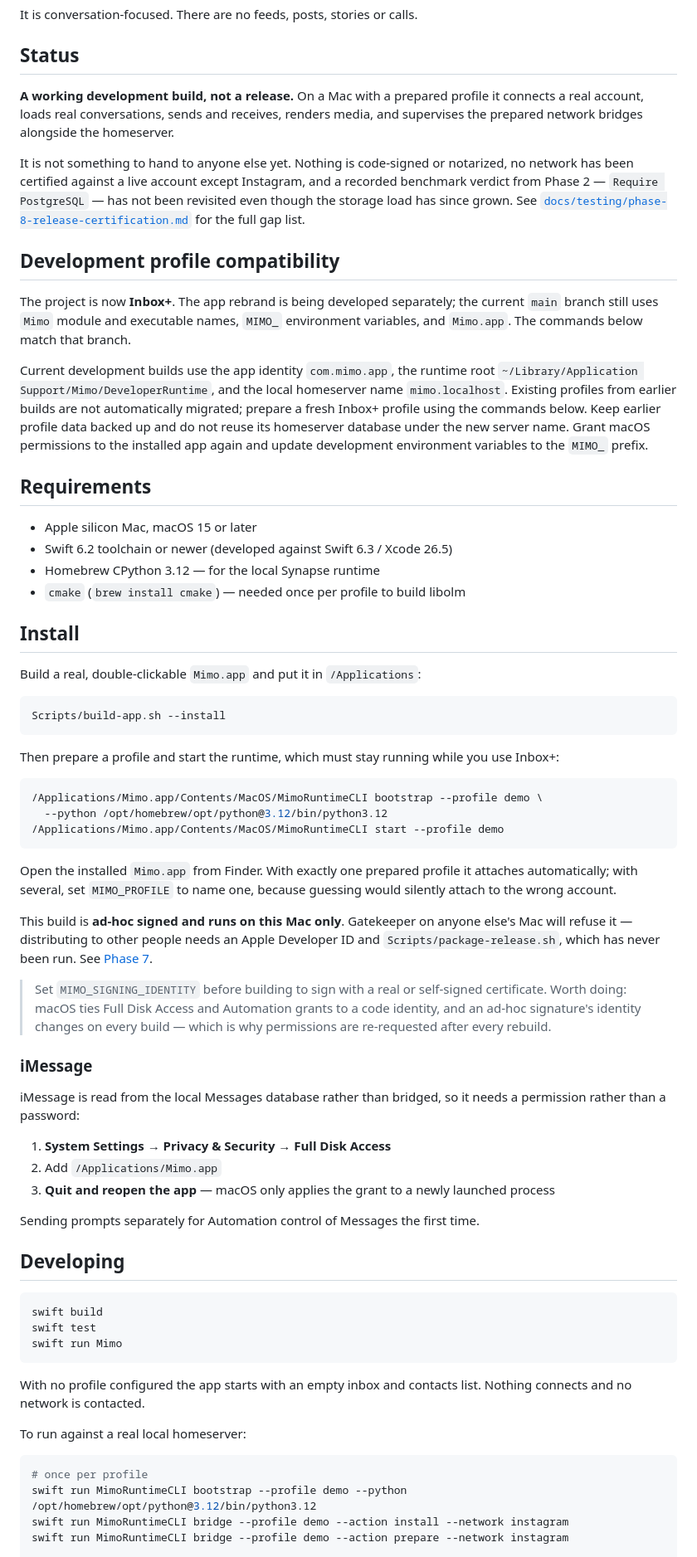
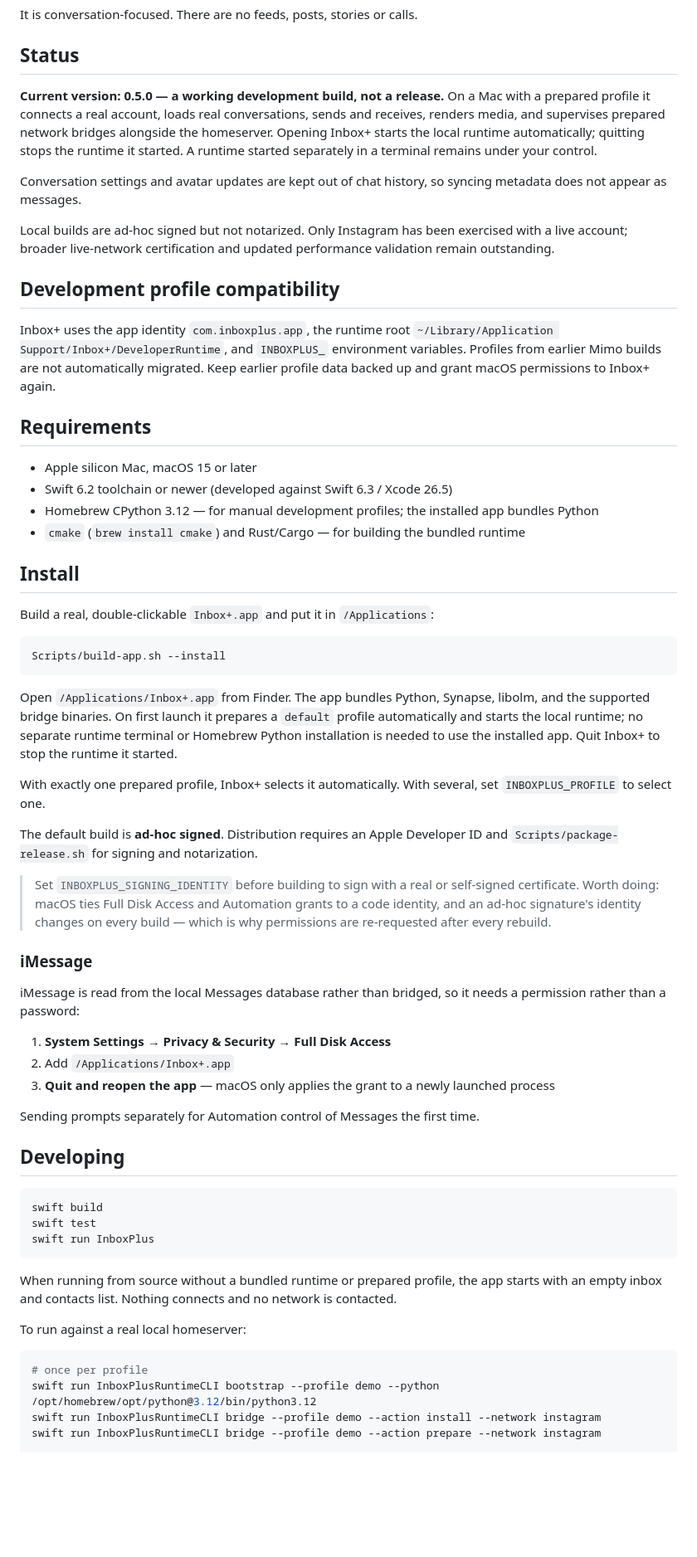
Before and after one commit to Tsha0/InboxPlus, a Markdown page: README.md, the part around one of its changes. Shown at 83% size. Rendered like a GitHub page; blank space fills up the shorter version.

Commit message:
Update README for current Mimo behavior and remove documentation section (#40)

````diff
--- a/README.md
+++ b/README.md
@@ -13,61 +13,52 @@ It is conversation-focused. There are no feeds, posts, stories or calls.
 
 ## Status
 
-**A working development build, not a release.** On a Mac with a prepared profile it connects a real
-account, loads real conversations, sends and receives, renders media, and supervises the prepared network
-bridges alongside the homeserver.
+**Current version: 0.5.0 — a working development build, not a release.** On a Mac with a
+prepared profile it connects a real account, loads real conversations, sends and receives, renders
+media, and supervises prepared network bridges alongside the homeserver. Opening Inbox+ starts the
+local runtime automatically; quitting stops the runtime it started. A runtime started separately
+in a terminal remains under your control.
 
-It is not something to hand to anyone else yet. Nothing is code-signed or notarized, no network has
-been certified against a live account except Instagram, and a recorded benchmark verdict from Phase
-2 — `Require PostgreSQL` — has not been revisited even though the storage load has since grown. See
-[`docs/testing/phase-8-release-certification.md`](docs/testing/phase-8-release-certification.md)
-for the full gap list.
+Conversation settings and avatar updates are kept out of chat history, so syncing metadata does
+not appear as messages.
+
+Local builds are ad-hoc signed but not notarized. Only Instagram has been exercised with a live
+account; broader live-network certification and updated performance validation remain outstanding.
 
 ## Development profile compatibility
 
-The project is now **Inbox+**. The app rebrand is being developed separately; the current
-`main` branch still uses `Mimo` module and executable names, `MIMO_` environment variables,
-and `Mimo.app`. The commands below match that branch.
-
-Current development builds use the app identity `com.mimo.app`, the runtime root
-`~/Library/Application Support/Mimo/DeveloperRuntime`, and the local homeserver name
-`mimo.localhost`. Existing profiles from earlier builds are not automatically migrated; prepare
-a fresh Inbox+ profile using the commands below. Keep earlier profile data backed up and do not
-reuse its homeserver database under the new server name. Grant macOS permissions to the installed app again
-and update development environment variables to the `MIMO_` prefix.
+Inbox+ uses the app identity `com.inboxplus.app`, the runtime root
+`~/Library/Application Support/Inbox+/DeveloperRuntime`, and `INBOXPLUS_` environment variables.
+Profiles from earlier Mimo builds are not automatically migrated. Keep earlier profile data backed
+up and grant macOS permissions to Inbox+ again.
 
 ## Requirements
 
 - Apple silicon Mac, macOS 15 or later
 - Swift 6.2 toolchain or newer (developed against Swift 6.3 / Xcode 26.5)
-- Homebrew CPython 3.12 — for the local Synapse runtime
-- `cmake` (`brew install cmake`) — needed once per profile to build libolm
+- Homebrew CPython 3.12 — for manual development profiles; the installed app bundles Python
+- `cmake` (`brew install cmake`) and Rust/Cargo — for building the bundled runtime
 
 ## Install
 
-Build a real, double-clickable `Mimo.app` and put it in `/Applications`:
+Build a real, double-clickable `Inbox+.app` and put it in `/Applications`:
 
 ```bash
 Scripts/build-app.sh --install
 ```
 
-Then prepare a profile and start the runtime, which must stay running while you use Inbox+:
+Open `/Applications/Inbox+.app` from Finder. The app bundles Python, Synapse, libolm, and the
+supported bridge binaries. On first launch it prepares a `default` profile automatically and
+starts the local runtime; no separate runtime terminal or Homebrew Python installation is needed
+to use the installed app. Quit Inbox+ to stop the runtime it started.
 
-```bash
-/Applications/Mimo.app/Contents/MacOS/MimoRuntimeCLI bootstrap --profile demo \
-  --python /opt/homebrew/opt/python@3.12/bin/python3.12
-/Applications/Mimo.app/Contents/MacOS/MimoRuntimeCLI start --profile demo
-```
+With exactly one prepared profile, Inbox+ selects it automatically. With several, set
+`INBOXPLUS_PROFILE` to select one.
 
-Open the installed `Mimo.app` from Finder. With exactly one prepared profile it attaches automatically; with several,
-set `MIMO_PROFILE` to name one, because guessing would silently attach to the wrong account.
+The default build is **ad-hoc signed**. Distribution requires an Apple Developer ID and
+`Scripts/package-release.sh` for signing and notarization.
 
-This build is **ad-hoc signed and runs on this Mac only**. Gatekeeper on anyone else's Mac will
-refuse it — distributing to other people needs an Apple Developer ID and
-`Scripts/package-release.sh`, which has never been run. See
-[Phase 7](docs/testing/phase-7-lifecycle-and-security.md).
-
-> Set `MIMO_SIGNING_IDENTITY` before building to sign with a real or self-signed certificate.
+> Set `INBOXPLUS_SIGNING_IDENTITY` before building to sign with a real or self-signed certificate.
 > Worth doing: macOS ties Full Disk Access and Automation grants to a code identity, and an ad-hoc
 > signature's identity changes on every build — which is why permissions are re-requested after
 > every rebuild.
@@ -78,7 +69,7 @@ iMessage is read from the local Messages database rather than bridged, so it nee
 rather than a password:
 
 1. **System Settings → Privacy & Security → Full Disk Access**
-2. Add `/Applications/Mimo.app`
+2. Add `/Applications/Inbox+.app`
 3. **Quit and reopen the app** — macOS only applies the grant to a newly launched process
 
 Sending prompts separately for Automation control of Messages the first time.
@@ -88,17 +79,18 @@ Sending prompts separately for Automation control of Messages the first time.
 ```bash
 swift build
 swift test
-swift run Mimo
+swift run InboxPlus
 ```
 
-With no profile configured the app starts with an empty inbox and contacts list.
+When running from source without a bundled runtime or prepared profile, the app starts with an
+empty inbox and contacts list.
 Nothing connects and no network is contacted.
 
 To run against a real local homeserver:
 
 ```bash
 # once per profile
-swift run MimoRuntimeCLI bootstrap --profile demo --python /opt/homebrew/opt/python@3.12/bin/python3.12
-swift run MimoRuntimeCLI bridge --profile demo --action install --network instagram
-swift run MimoRuntimeCLI bridge --profile demo --action prepare --network instagram
+swift run InboxPlusRuntimeCLI bootstrap --profile demo --python /opt/homebrew/opt/python@3.12/bin/python3.12
+swift run InboxPlusRuntimeCLI bridge --profile demo --action install --network instagram
+swift run InboxPlusRuntimeCLI bridge --profile demo --action prepare --network instagram
 
````
Also changed, not shown: other parts of README.md (+30 -39 lines).
